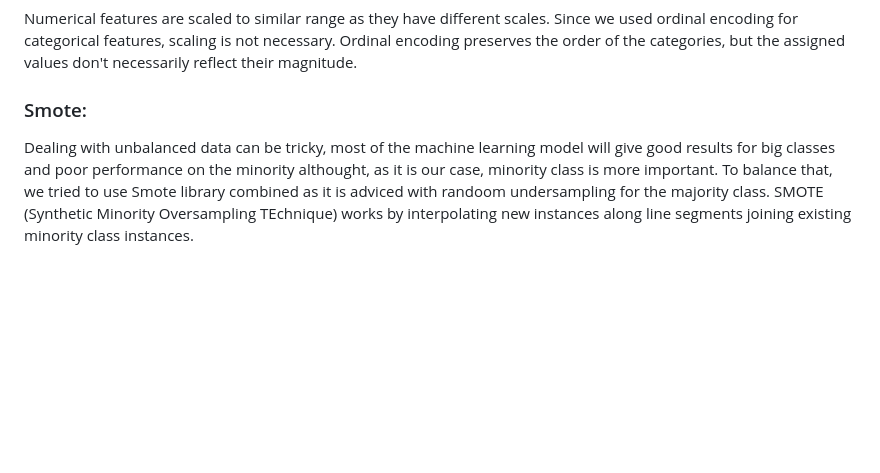
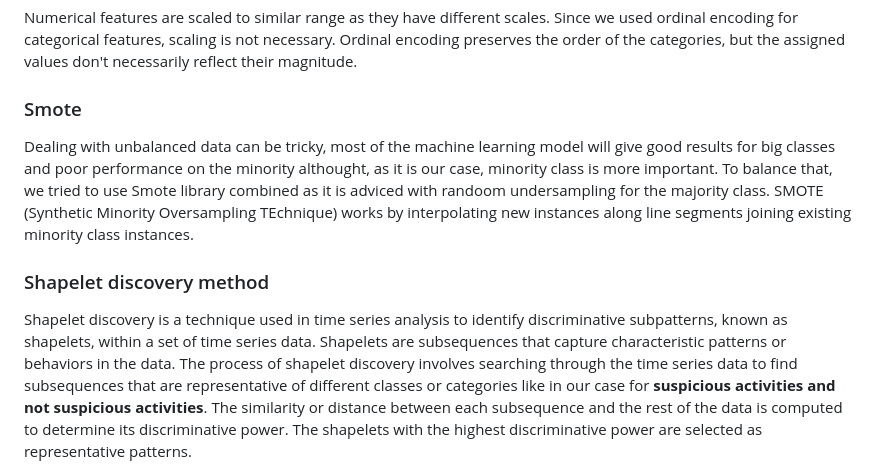
Before and after one commit to moryba/Beth-project, a Markdown page: README.md, the part around one of its changes. Drawn GitHub-style; blank space fills up the shorter version.

```diff
--- a/README.md
+++ b/README.md
@@ -162,8 +163,12 @@ As our approch is for an unsupervised model, we used ordinal encoder to handle n
 ### Scaling
 Numerical features are scaled to similar range as they have different scales.
 Since we used ordinal encoding for categorical features, scaling is not necessary. Ordinal encoding preserves the order of the categories, but the assigned values don't necessarily reflect their magnitude.
-### Smote:
+### Smote
 Dealing with unbalanced data can be tricky, most of the machine learning model will give good results for big classes and poor performance on the minority althought, as it is our case, minority class is more important.
 To balance that, we tried to use Smote library combined as it is adviced with randoom undersampling for the majority class.
 SMOTE (Synthetic Minority Oversampling TEchnique) works by interpolating new instances along line segments joining existing minority class instances.
+### Shapelet discovery method
+Shapelet discovery is a technique used in time series analysis to identify discriminative subpatterns, known as shapelets, within a set of time series data. Shapelets are subsequences that capture characteristic patterns or behaviors in the data.
+The process of shapelet discovery involves searching through the time series data to find subsequences that are representative of different classes or categories like in our case for **suspicious activities and not suspicious activities**.
+The similarity or distance between each subsequence and the rest of the data is computed to determine its discriminative power. The shapelets with the highest discriminative power are selected as representative patterns.
 
```
Also changed, not shown: other parts of README.md (+3 -0 lines).
